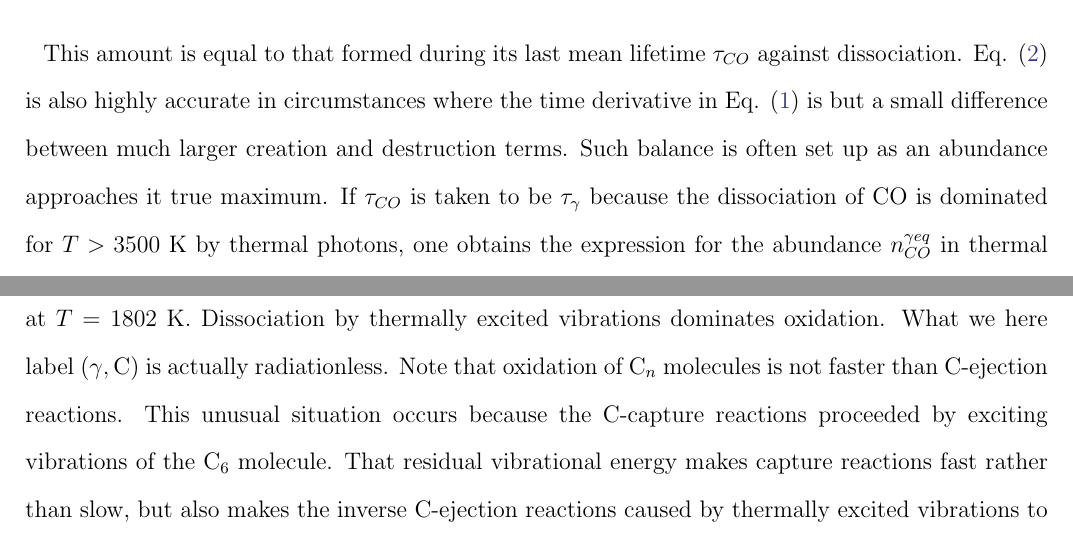
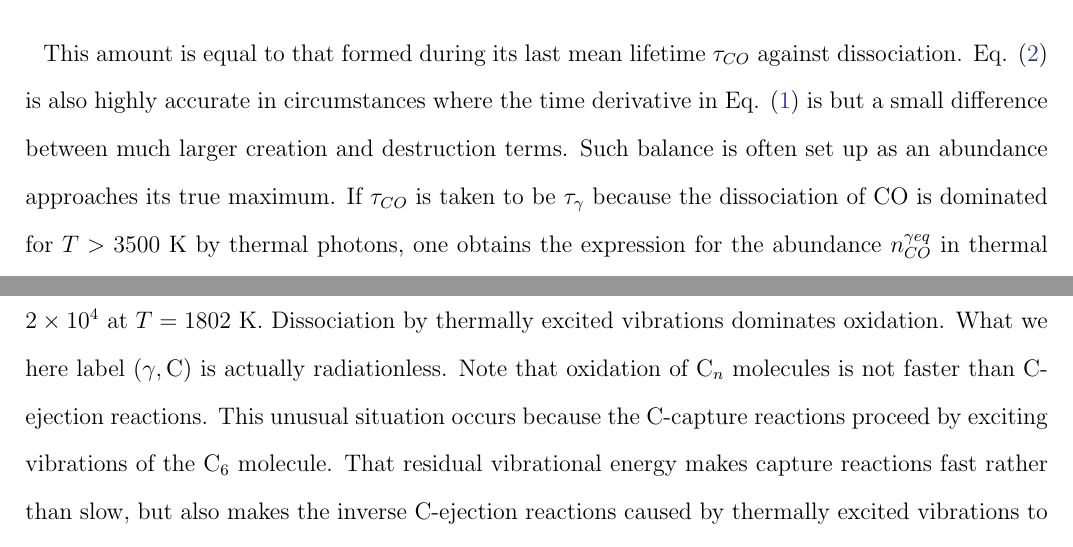
Before and after one commit to hugepeak/carbon-dust, a LaTeX paper (doc/submit/ms.tex): two parts of pages 5 and 10 of 12, joined at a grey line, cut so that both start at the same text. Compiled offline with pdfLaTeX; an older LaTeX class or package is replaced by its successor.

Commit message:
Update text.

```diff
--- a/doc/submit/ms.tex
+++ b/doc/submit/ms.tex
@@ -249,7 +249,7 @@ This amount is equal to that formed during its last mean lifetime $\tau_{CO}$
 against dissociation. Eq. (\ref{eq:comax}) is also highly accurate in
 circumstances where the time derivative in Eq. (\ref{eq:dncodt}) is but a
 small difference between much larger creation and destruction terms. Such
-balance is often set up as an abundance approaches it true maximum.
+balance is often set up as an abundance approaches its true maximum.
 If $\tau_{CO}$ is taken to be $\tau_\gamma$ because
 the dissociation of CO is dominated for $T > 3500$ K by thermal photons,
 one obtains the expression for the abundance $n_{CO}^{\gamma eq}$ in thermal
@@ -477,7 +477,7 @@ at $T = 2031$ K and $2 \times 10^4$ at $T = 1802$ K.
 Dissociation by thermally excited vibrations dominates oxidation. What we here
 label ($\gamma,{\rm C}$) is actually radiationless. Note that oxidation of
 $\cenn$ molecules is not faster than C-ejection reactions. This unusual
-situation occurs because the C-capture reactions proceeded by exciting
+situation occurs because the C-capture reactions proceed by exciting
 vibrations of the $\csix$ molecule. That residual vibrational energy makes
 capture reactions fast rather than slow, but also makes the inverse C-ejection
 reactions caused by thermally excited vibrations to be much faster. Detailed
```
Also changed, not shown: doc/submit/ms.tex (4 more changed lines).
